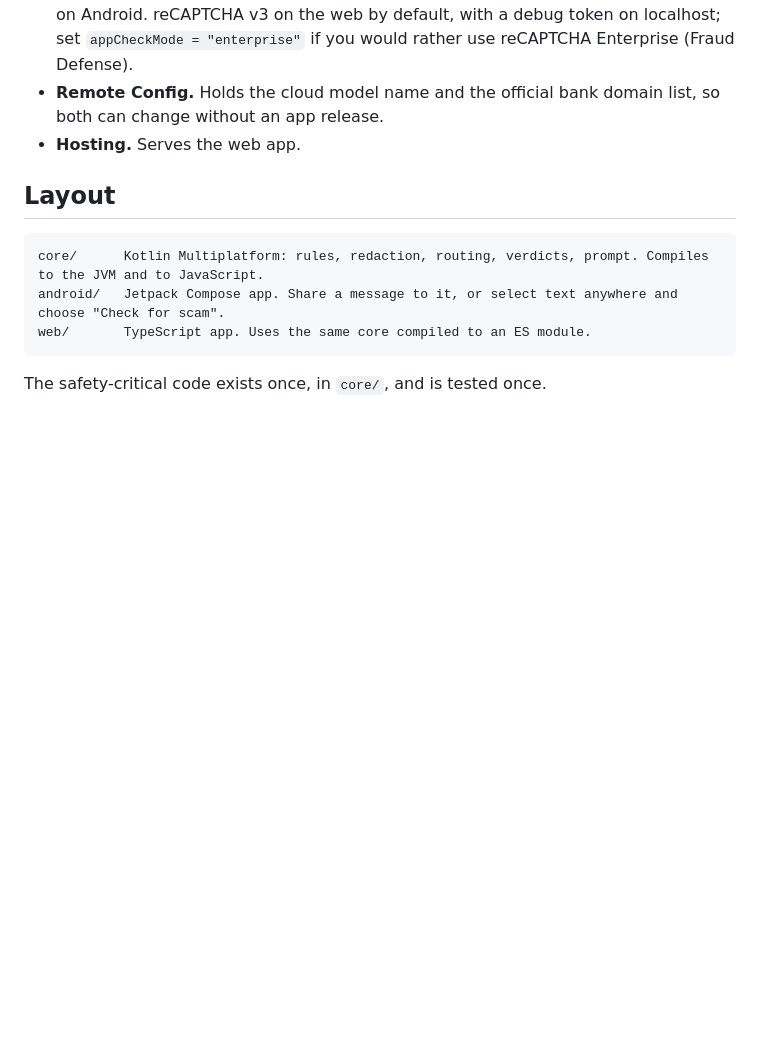
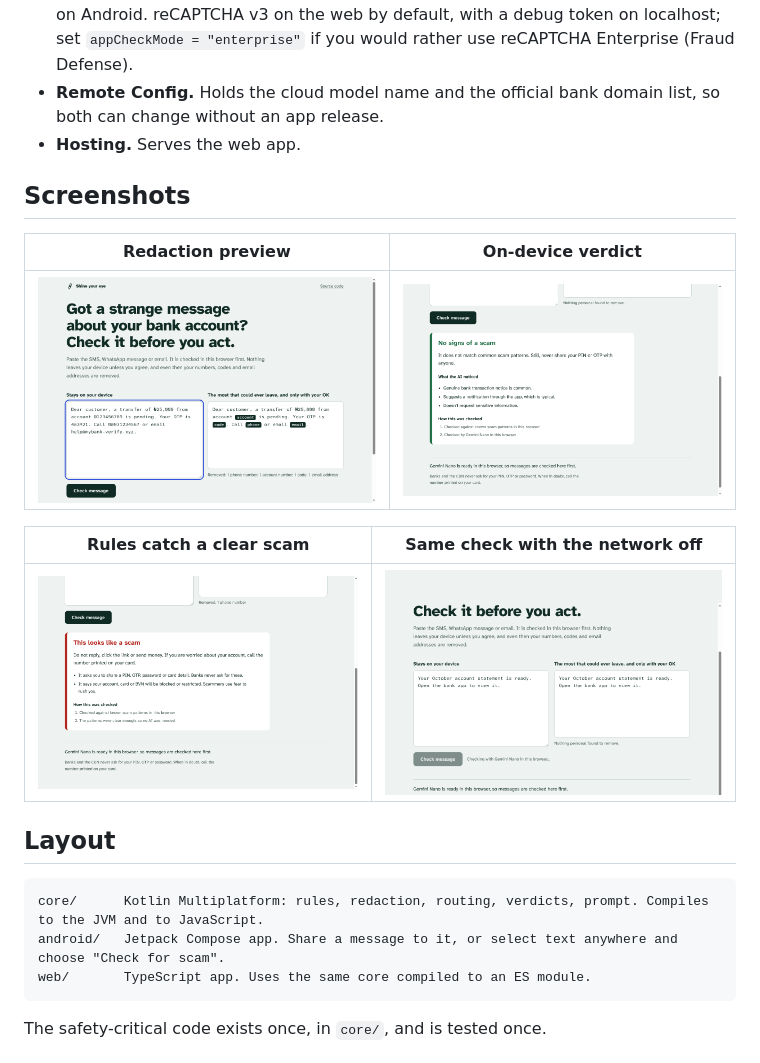
Before and after one commit to aguluman/shine-your-eye, a Markdown page: README.md, the part around the change. Rendered like a GitHub page; pictures changed too: docs/screenshots/01-redaction.png (added), docs/screenshots/02-on-device.png (added), docs/screenshots/03-rules.png (added); blank space fills up the shorter version.

Commit message:
Add 3:2 screenshots for the submission gallery

````diff
--- a/README.md
+++ b/README.md
@@ -51,6 +51,16 @@ Not guaranteed: personal names stay in the text. Digits written as letters ("zer
 - **Remote Config.** Holds the cloud model name and the official bank domain list, so both can change without an app release.
 - **Hosting.** Serves the web app.
 
+## Screenshots
+
+| Redaction preview | On-device verdict |
+|---|---|
+| ![Personal details replaced with tags before anything could leave](docs/screenshots/01-redaction.png) | ![Checked by Gemini Nano in the browser](docs/screenshots/02-on-device.png) |
+
+| Rules catch a clear scam | Same check with the network off |
+|---|---|
+| ![A scam caught without running a model](docs/screenshots/03-rules.png) | ![On-device verdict while offline](docs/screenshots/04-offline.png) |
+
 ## Layout
 
 ```
````
